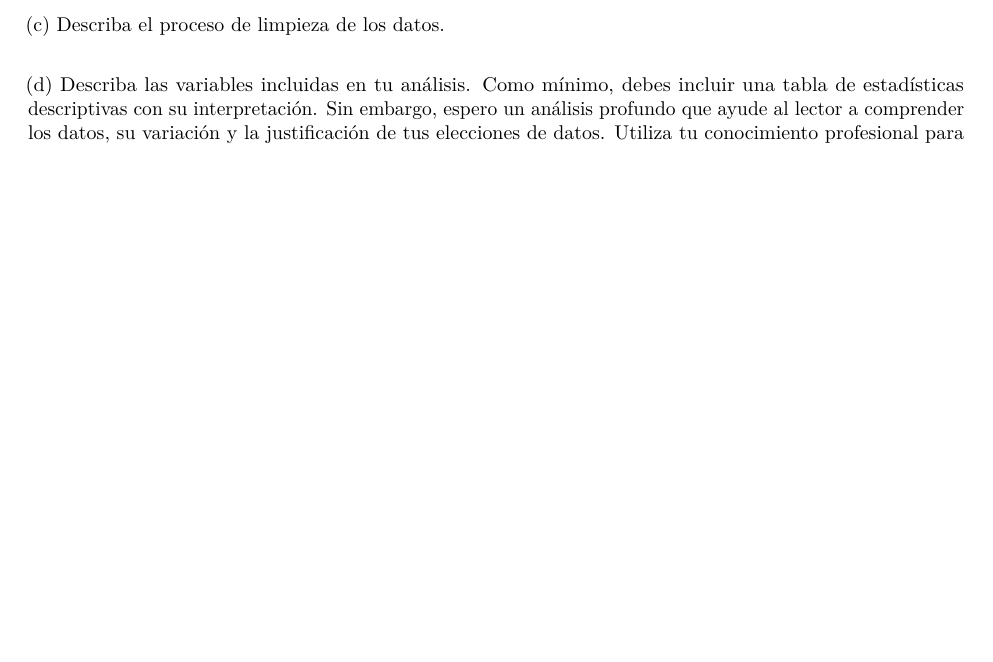
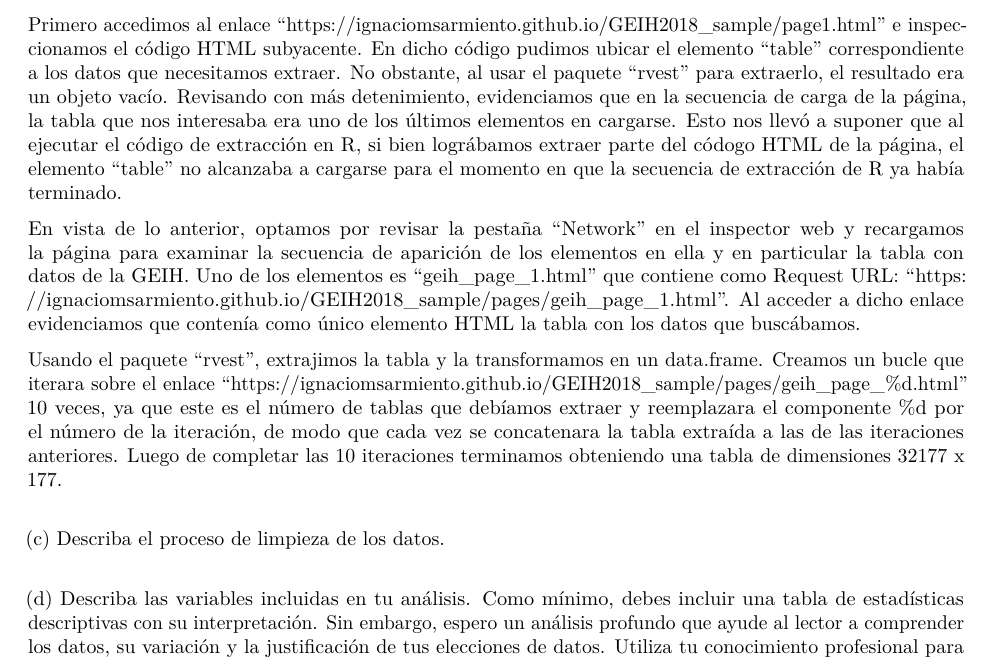
Before and after one commit to MateoID/BD_ML_taller_1, an R Markdown document (scripts/Documento.Rmd): part of page 2 of 3 before the commit and part of page 2 of 4 after it, cut at the place of the change, the shorter picture padded with empty space. Rendered offline with R 4.5, knitr and Pandoc, then LaTeX, with nearby package versions.

Commit message:
descriptción de webscraping

```diff
--- a/scripts/Documento.Rmd
+++ b/scripts/Documento.Rmd
@@ -37,6 +37,12 @@ en el que $w$ es el salario por horas, y $X$ es la matriz que incluye las variab
 
 \
 (b) Describa el proceso de adquisición de los datos y si existen restricciones para acceder a ellos o para realizar scraping.
+
+Primero accedimos al enlace "https://ignaciomsarmiento.github.io/GEIH2018_sample/page1.html" e inspeccionamos el código HTML subyacente. En dicho código pudimos ubicar el elemento "table" correspondiente a los datos que necesitamos extraer. No obstante, al usar el paquete "rvest" para extraerlo, el resultado era un objeto vacío. Revisando con más detenimiento, evidenciamos que en la secuencia de carga de la página, la tabla que nos interesaba era uno de los últimos elementos en cargarse. Esto nos llevó a suponer que al ejecutar el código de extracción en R, si bien lográbamos extraer parte del códogo HTML de la página, el elemento "table" no alcanzaba a cargarse para el momento en que la secuencia de extracción de R ya había terminado.
+
+En vista de lo anterior, optamos por revisar la pestaña "Network" en el inspector web y recargamos la página para examinar la secuencia de aparición de los elementos en ella y en particular la tabla con datos de la GEIH. Uno de los elementos es "geih_page_1.html" que contiene como Request URL: "https://ignaciomsarmiento.github.io/GEIH2018_sample/pages/geih_page_1.html". Al acceder a dicho enlace evidenciamos que contenía como único elemento HTML la tabla con los datos que buscábamos.
+
+Usando el paquete "rvest", extrajimos la tabla y la transformamos en un data.frame. Creamos un bucle que iterara sobre el enlace "https://ignaciomsarmiento.github.io/GEIH2018_sample/pages/geih_page_%d.html" 10 veces, ya que este es el número de tablas que debíamos extraer y reemplazara el componente %d por el número de la iteración, de modo que cada vez se concatenara la tabla extraída a las de las iteraciones anteriores. Luego de completar las 10 iteraciones terminamos obteniendo una tabla de dimensiones 32177 x 177.
 
 \
 (c) Describa el proceso de limpieza de los datos.
```
Also changed, not shown: 1 other file.
